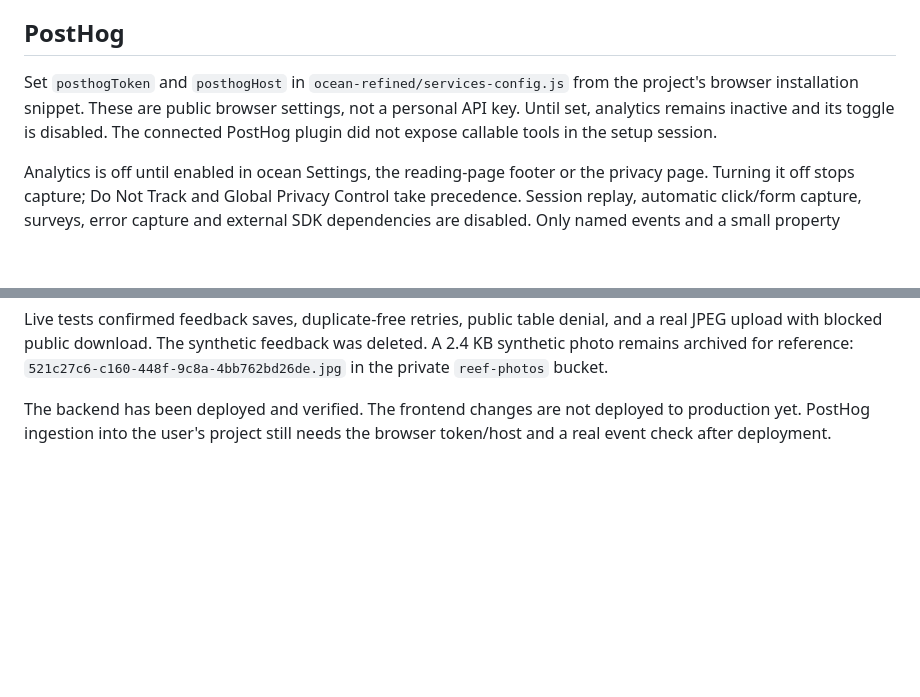
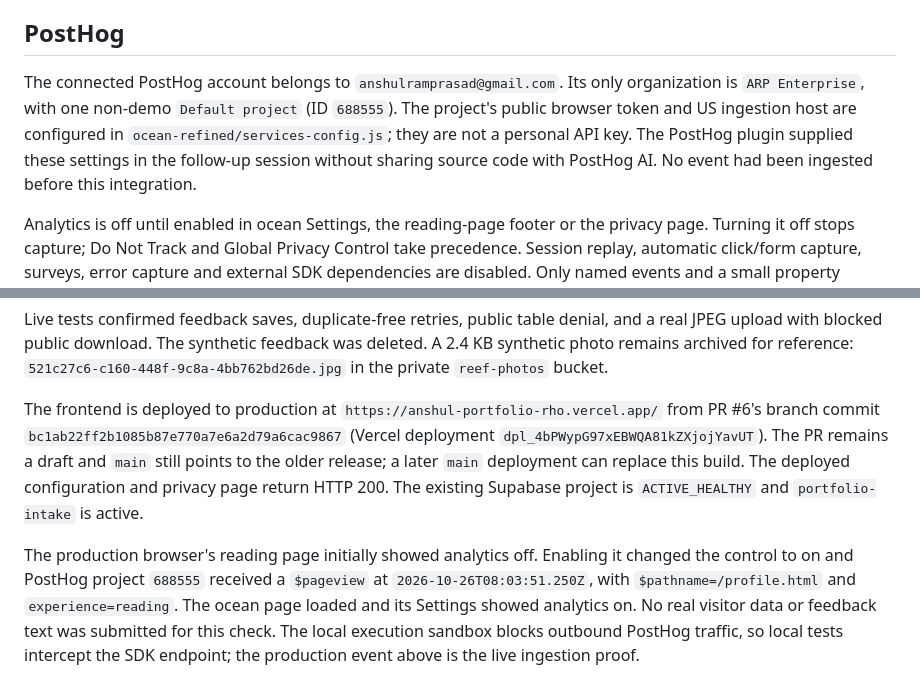
Before and after one commit to anshulmao/ocean-portfolio, a Markdown page: release/BACKEND_SETUP.md, 2 parts joined by grey strips. Rendered like a GitHub page; blank space fills up the shorter version.

Commit message:
Document verified PostHog ingestion and production release

```diff
--- a/release/BACKEND_SETUP.md
+++ b/release/BACKEND_SETUP.md
@@ -43,10 +43,12 @@ Free-tier inactivity pausing still applies; no keepalive automation is installed
 
 ## PostHog
 
-Set `posthogToken` and `posthogHost` in `ocean-refined/services-config.js` from the
-project's browser installation snippet. These are public browser settings, not a
-personal API key. Until set, analytics remains inactive and its toggle is disabled.
-The connected PostHog plugin did not expose callable tools in the setup session.
+The connected PostHog account belongs to `anshulramprasad@gmail.com`. Its only
+organization is `ARP Enterprise`, with one non-demo `Default project` (ID `688555`).
+The project's public browser token and US ingestion host are configured in
+`ocean-refined/services-config.js`; they are not a personal API key. The PostHog
+plugin supplied these settings in the follow-up session without sharing source
+code with PostHog AI. No event had been ingested before this integration.
 
 Analytics is off until enabled in ocean Settings, the reading-page footer or the
 privacy page. Turning it off stops capture; Do Not Track and Global Privacy Control
@@ -83,6 +85,18 @@ and a real JPEG upload with blocked public download. The synthetic feedback was
 deleted. A 2.4 KB synthetic photo remains archived for reference:
 `521c27c6-c160-448f-9c8a-4bb762bd26de.jpg` in the private `reef-photos` bucket.
 
-The backend has been deployed and verified. The frontend changes are not deployed
-to production yet. PostHog ingestion into the user's project still needs the
-browser token/host and a real event check after deployment.
+The frontend is deployed to production at
+`https://anshul-portfolio-rho.vercel.app/` from PR #6's branch commit
+`bc1ab22ff2b1085b87e770a7e6a2d79a6cac9867` (Vercel deployment
+`dpl_4bPWypG97xEBWQA81kZXjojYavUT`). The PR remains a draft and `main` still
+points to the older release; a later `main` deployment can replace this build.
+The deployed configuration and privacy page return HTTP 200. The existing Supabase
+project is `ACTIVE_HEALTHY` and `portfolio-intake` is active.
+
+The production browser's reading page initially showed analytics off. Enabling it
+changed the control to on and PostHog project `688555` received a `$pageview` at
+`2026-10-26T08:03:51.250Z`, with `$pathname=/profile.html` and
+`experience=reading`. The ocean page loaded and its Settings showed analytics on.
+No real visitor data or feedback text was submitted for this check. The local
+execution sandbox blocks outbound PostHog traffic, so local tests intercept the
+SDK endpoint; the production event above is the live ingestion proof.
```
